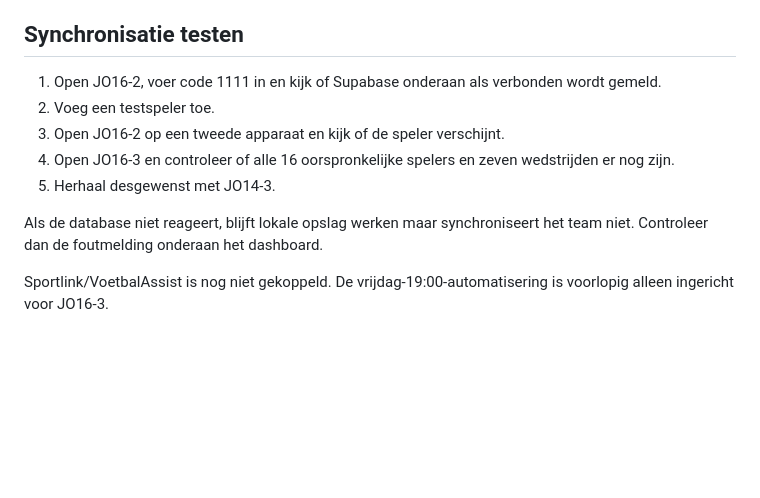
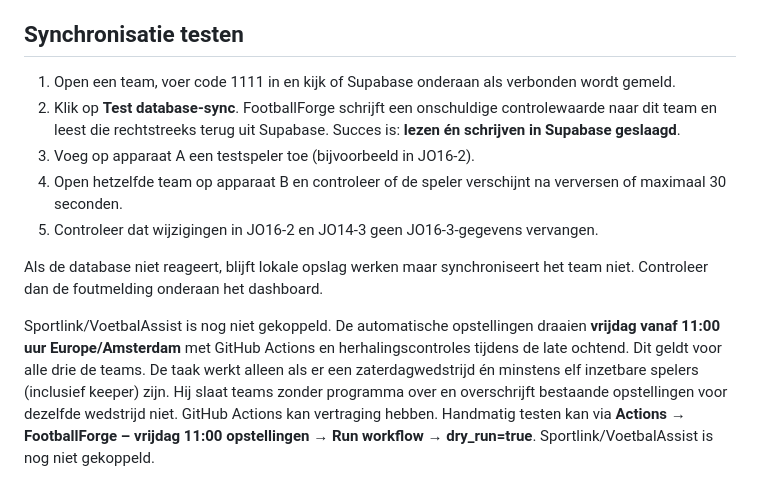
Before and after one commit to fathom-web/svdiemen, a Markdown page: README.md, the part around the change. Drawn GitHub-style; blank space fills up the shorter version.

Commit message:
Document live database sync probe and Friday 11:00 automation for all FootballForge teams

```diff
--- a/README.md
+++ b/README.md
@@ -41,12 +41,12 @@ Elke 30 seconden worden teamgegevens opnieuw geladen als er niet wordt getypt of
 - `scripts/friday-lineup.cjs`: automatische vrijdagopstelling voor JO16-3
 
 ## Synchronisatie testen
-1. Open JO16-2, voer code 1111 in en kijk of Supabase onderaan als verbonden wordt gemeld.
-2. Voeg een testspeler toe.
-3. Open JO16-2 op een tweede apparaat en kijk of de speler verschijnt.
-4. Open JO16-3 en controleer of alle 16 oorspronkelijke spelers en zeven wedstrijden er nog zijn.
-5. Herhaal desgewenst met JO14-3.
+1. Open een team, voer code 1111 in en kijk of Supabase onderaan als verbonden wordt gemeld.
+2. Klik op **Test database-sync**. FootballForge schrijft een onschuldige controlewaarde naar dit team en leest die rechtstreeks terug uit Supabase. Succes is: **lezen én schrijven in Supabase geslaagd**.
+3. Voeg op apparaat A een testspeler toe (bijvoorbeeld in JO16-2).
+4. Open hetzelfde team op apparaat B en controleer of de speler verschijnt na verversen of maximaal 30 seconden.
+5. Controleer dat wijzigingen in JO16-2 en JO14-3 geen JO16-3-gegevens vervangen.
 
 Als de database niet reageert, blijft lokale opslag werken maar synchroniseert het team niet. Controleer dan de foutmelding onderaan het dashboard.
 
-Sportlink/VoetbalAssist is nog niet gekoppeld. De vrijdag-19:00-automatisering is voorlopig alleen ingericht voor JO16-3.
+Sportlink/VoetbalAssist is nog niet gekoppeld. De automatische opstellingen draaien **vrijdag vanaf 11:00 uur Europe/Amsterdam** met GitHub Actions en herhalingscontroles tijdens de late ochtend. Dit geldt voor alle drie de teams. De taak werkt alleen als er een zaterdagwedstrijd én minstens elf inzetbare spelers (inclusief keeper) zijn. Hij slaat teams zonder programma over en overschrijft bestaande opstellingen voor dezelfde wedstrijd niet. GitHub Actions kan vertraging hebben. Handmatig testen kan via **Actions → FootballForge – vrijdag 11:00 opstellingen → Run workflow → dry_run=true**. Sportlink/VoetbalAssist is nog niet gekoppeld.
```
